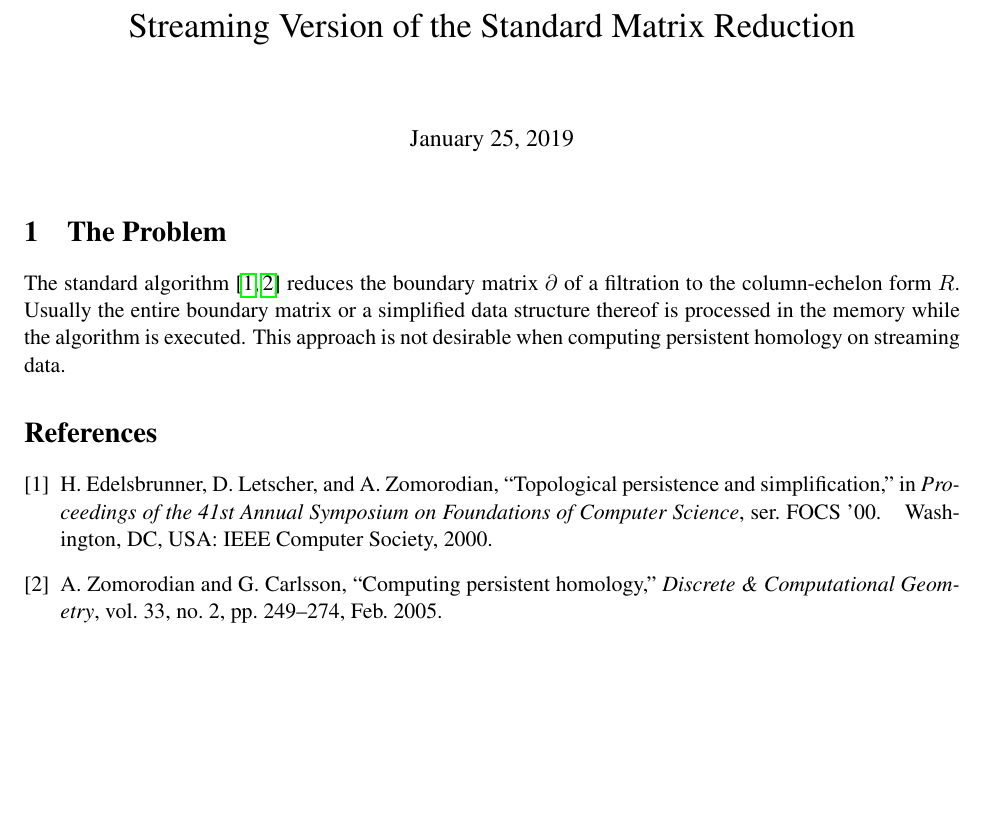
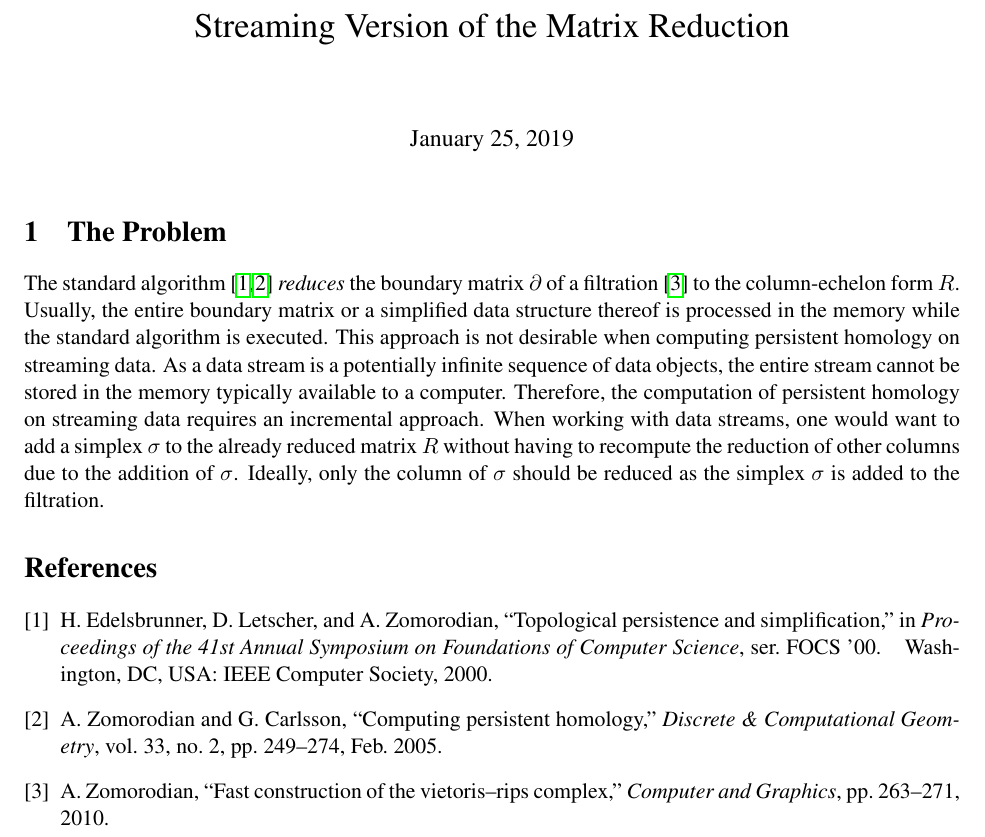
Before and after one commit to Anindya-Moitra/fullyIncrementalPH, a LaTeX document (theoreticalFoundation/main.tex): part of the page, cut so that both start at the same text, the shorter picture padded with empty space. Compiled offline with pdfLaTeX.

Commit message:
Defining the problem at hand.

```diff
--- a/theoreticalFoundation/main.tex
+++ b/theoreticalFoundation/main.tex
@@ -34,16 +26,23 @@
 
 \begin{document}
 
-\title{Streaming Version of the Standard Matrix Reduction}
+\title{Streaming Version of the Matrix Reduction}
 
 \maketitle
 
 \section{The Problem}
 
-The standard algorithm \cite{edelsbrunner-00, zomorodian-05} reduces the boundary matrix $\partial$
-of a filtration to the column-echelon form $R$.  Usually the entire boundary matrix or a simplified
-data structure thereof is processed in the memory while the algorithm is executed.  This approach
-is not desirable when computing persistent homology on streaming data.
+The standard algorithm \cite{edelsbrunner-00, zomorodian-05} \emph{reduces} the boundary matrix
+$\partial$ of a filtration \cite{zomorodian-10} to the column-echelon form $R$.  Usually, the
+entire boundary matrix or a simplified data structure thereof is processed in the memory while the
+standard algorithm is executed.  This approach is not desirable when computing persistent homology
+on streaming data.  As a data stream is a potentially infinite sequence of data objects, the entire
+stream cannot be stored in the memory typically available to a computer.  Therefore, the
+computation of persistent homology on streaming data requires an incremental approach.  When
+working with data streams, one would want to add a simplex $\sigma$ to the already reduced matrix
+$R$ without having to recompute the reduction of other columns due to the addition of $\sigma$.
+Ideally, only the column of $\sigma$ should be reduced as the simplex $\sigma$ is added to the
+filtration.
 
 \bibliographystyle{IEEEtran}
 \bibliography{refs}
```
Also changed, not shown: theoreticalFoundation/main.tex (12 more changed lines).
